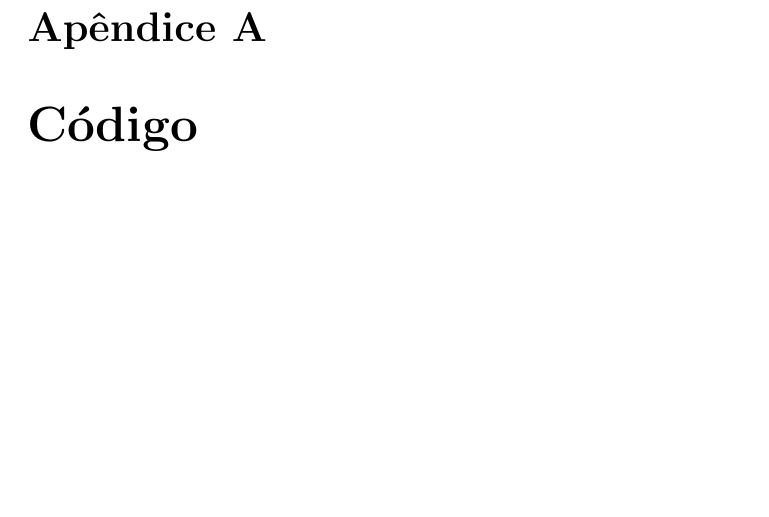
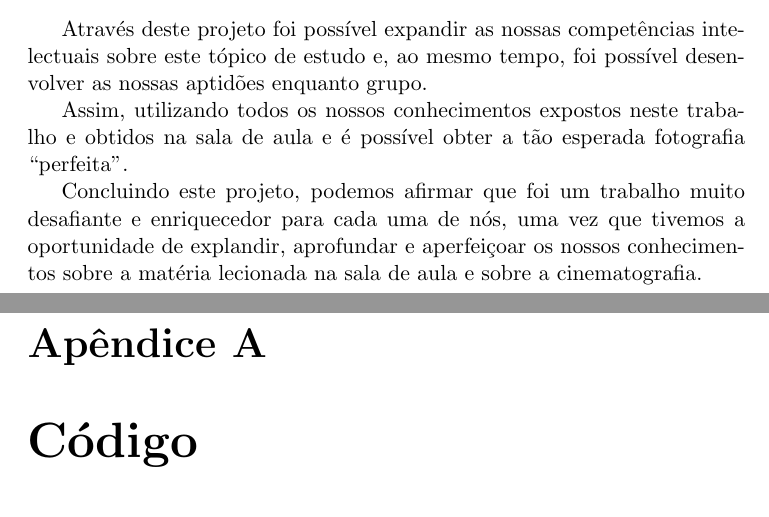
Before and after one commit to IvoLims/PLC-TP-G3, a LaTeX thesis (tp1/Relatório/PLC.tex): part of page 14 of 20 before the commit and two parts of pages 13 and 14 of 20 after it, the two joined at a grey line, cut at the place of the change, the shorter picture padded with empty space. Compiled offline with pdfLaTeX.

Commit message:
Update PLC.tex

```diff
--- a/tp1/Relatório/PLC.tex
+++ b/tp1/Relatório/PLC.tex
@@ -448,10 +448,21 @@ def solve(author_name,INPUT_FILENAME=BIB_EXAMPLE_FILENAME):
 
     solve(author_name,filename)
 
+
 \end{lstlisting}
 
+
 \chapter{Conclusão}
+Através deste projeto foi possível expandir as nossas competências intelectuais sobre este tópico de estudo e, ao mesmo tempo, foi possível desenvolver as nossas aptidões enquanto grupo.
 
+
+Assim, utilizando todos os nossos conhecimentos expostos neste trabalho e obtidos na sala de aula e é possível obter a tão esperada fotografia “perfeita”.
+
+
+Concluindo este projeto, podemos afirmar que foi um trabalho muito
+desafiante e enriquecedor para cada uma de nós, uma vez que tivemos a
+oportunidade de explandir, aprofundar e aperfeiçoar os nossos conhecimentos
+sobre a matéria lecionada na sala de aula e sobre a cinematografia.
 \appendix
 \begin{appendices}
 \chapter{Código}
```
